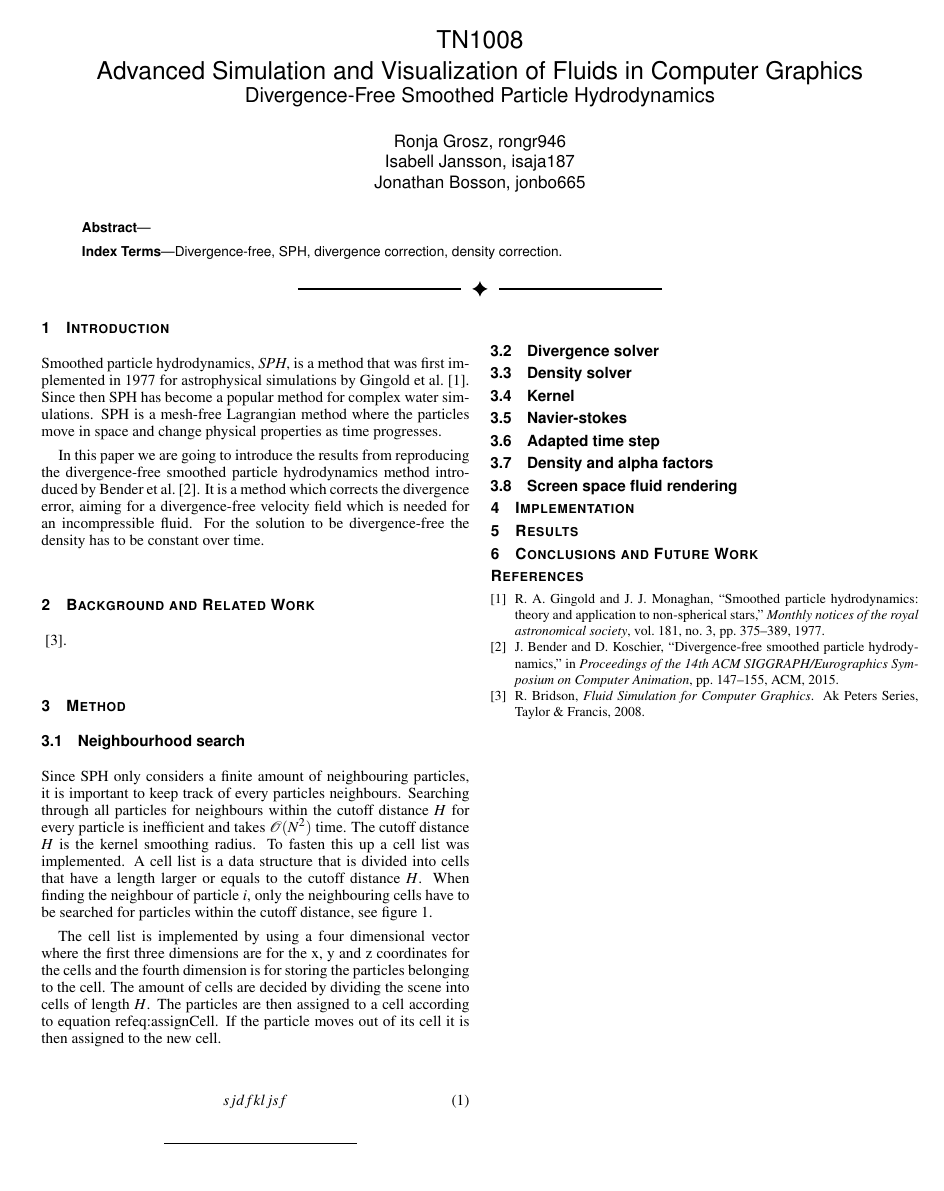
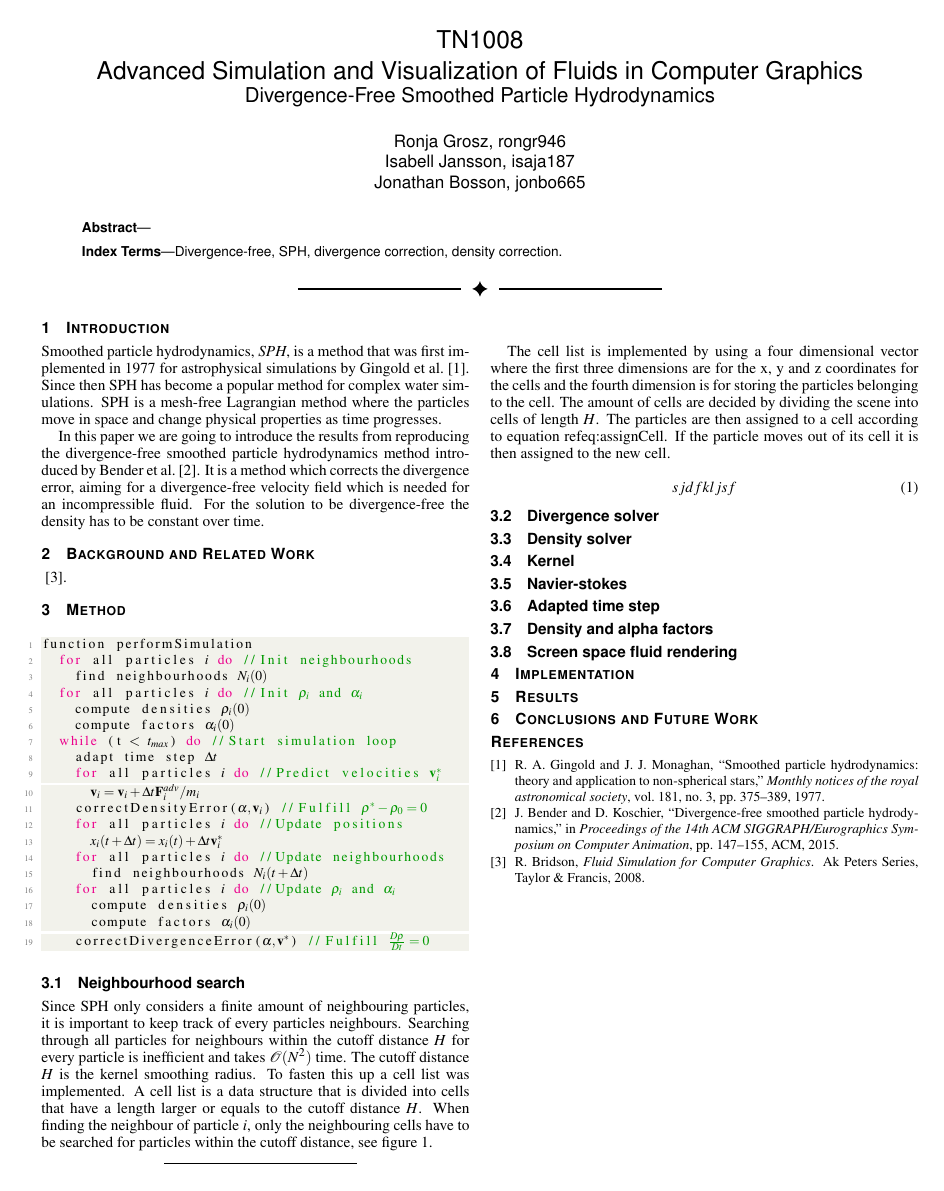
Before and after one commit to ronjagrosz/DFSPH, a LaTeX document (report/paper.tex): page 1 of 2. Compiled offline with pdfLaTeX.

Commit message:
Put in some code

```diff
--- a/report/paper.tex
+++ b/report/paper.tex
@@ -30,6 +30,37 @@
 \usepackage{times}
 \usepackage{balance}
 \usepackage[nooneline,hang,it,IT]{subfigure}
+
+% Our packages
+\usepackage{listings} % To write code in latex
+\usepackage{color}
+
+\definecolor{codegreen}{rgb}{0,0.6,0}
+\definecolor{codegray}{rgb}{0.5,0.5,0.5}
+\definecolor{codepurple}{rgb}{0.58,0,0.82}
+\definecolor{backcolour}{rgb}{0.95,0.95,0.92}
+
+\lstdefinestyle{mystyle}{
+    backgroundcolor=\color{backcolour},
+    commentstyle=\color{codegreen},
+    keywordstyle=\color{magenta},
+    numberstyle=\tiny\color{codegray},
+    stringstyle=\color{codepurple},
+    basicstyle=\footnotesize,
+    breakatwhitespace=false,
+    breaklines=true,
+    captionpos=b,
+    keepspaces=true,
+    numbers=left,
+    numbersep=5pt,
+    showspaces=false,
+    showstringspaces=false,
+    showtabs=false,
+    tabsize=2,
+    literate={\ \ }{{\ }}1
+}
+
+\lstset{style=mystyle}
 
 %% We encourage the use of mathptmx for consistent usage of times font
 %% throughout the proceedings. However, if you encounter conflicts
@@ -131,6 +162,31 @@
 %other possible way
 %Clear enough that you could hand the report to another student and they could reproduce the work!
 %Probably no need to mention programming language etc
+
+\begin{lstlisting}[language=C++, mathescape=true, escapeinside={(*}{*)}]
+function performSimulation
+    for all particles $i$ do //Init neighbourhoods
+        find neighbourhoods $N_i(0)$
+    for all particles $i$ do //Init $\color{codegreen}\rho_i$ and $\color{codegreen}\alpha_i$
+        compute densities $\rho_i(0)$
+        compute factors $\alpha_i(0)$
+    while (t < $t_{max}$) do //Start simulation loop
+        adapt time step $\Delta{t}$
+        for all particles $i$ do //Predict velocities $\color{codegreen}\mathbf{v}_i^*$
+            $\mathbf{v}_i = \mathbf{v}_i + \Delta{t}\mathbf{F}_i^{adv}/m_i$
+        correctDensityError($\alpha, \mathbf{v}_i$) //Fulfill $\color{codegreen}\rho^* - \rho_0 = 0$
+        for all particles $i$ do //Update positions
+            $x_i(t + \Delta{t}) = x_i(t) + \Delta{t}\mathbf{v}_i^*$
+        for all particles $i$ do //Update neighbourhoods
+            find neighbourhoods $N_i(t + \Delta{t})$
+        for all particles $i$ do //Update $\color{codegreen}\rho_i$ and $\color{codegreen}\alpha_i$
+            compute densities $\rho_i(0)$
+            compute factors $\alpha_i(0)$
+        correctDivergenceError($\alpha, \mathbf{v}^*$) //Fulfill $\color{codegreen}\frac{D\rho}{Dt} = 0$
+
+
+\end{lstlisting}
+
 \subsection{Neighbourhood search}
     Since SPH only considers a finite amount of neighbouring particles, it is important to keep track of every particles neighbours.
     Searching through all particles for neighbours within the cutoff distance $H$ for every particle is inefficient and takes $\mathcal{O}({N^2})$ time.
```
